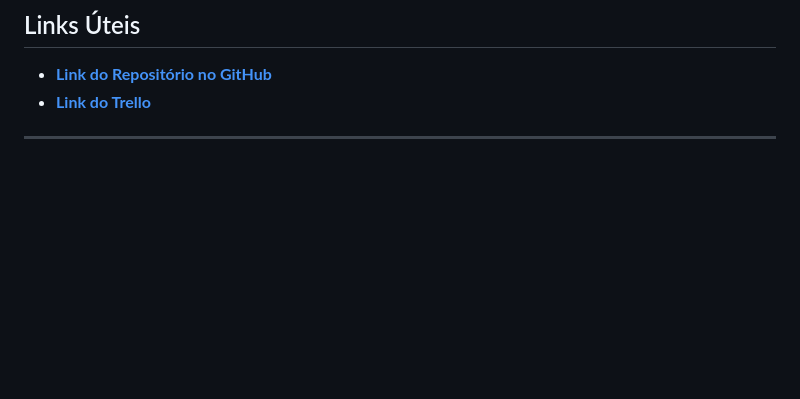
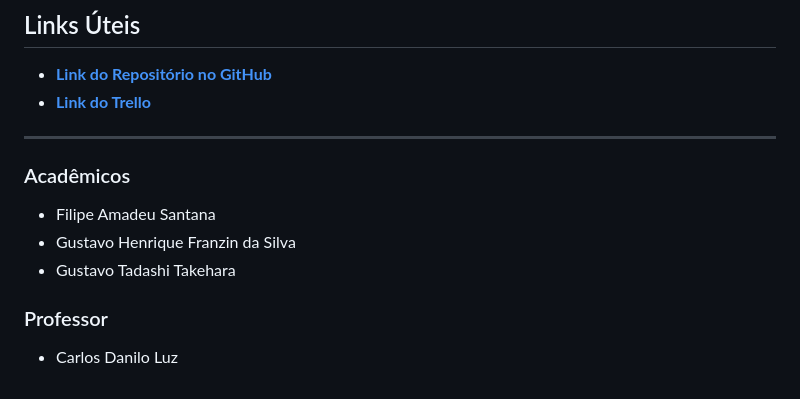
Before and after one commit to filipeUEM/Construcao-de-Software, a Markdown page: README.md, the part around the change. GitHub-like rendering; blank space fills up the shorter version.

```diff
--- a/README.md
+++ b/README.md
@@ -57,3 +57,13 @@ Primeiro trabalho da disciplina de Construção de Software. Este projeto visa c
 - [**Link do Trello**](https://trello.com/b/seuquadroscrum)
 
 ---
+
+### Acadêmicos
+
+- Filipe Amadeu Santana
+- Gustavo Henrique Franzin da Silva
+- Gustavo Tadashi Takehara
+
+### Professor
+
+- Carlos Danilo Luz
```
